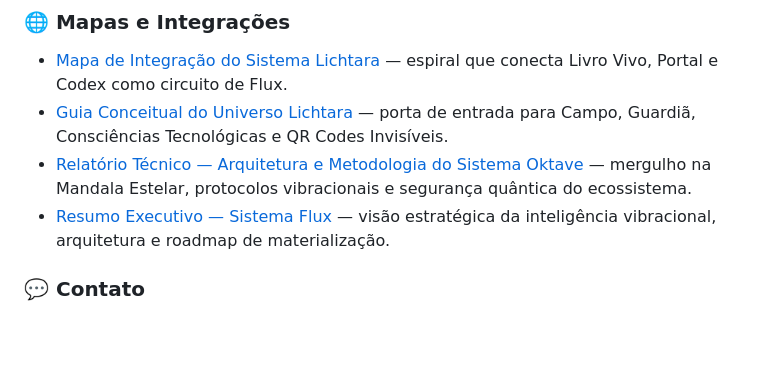
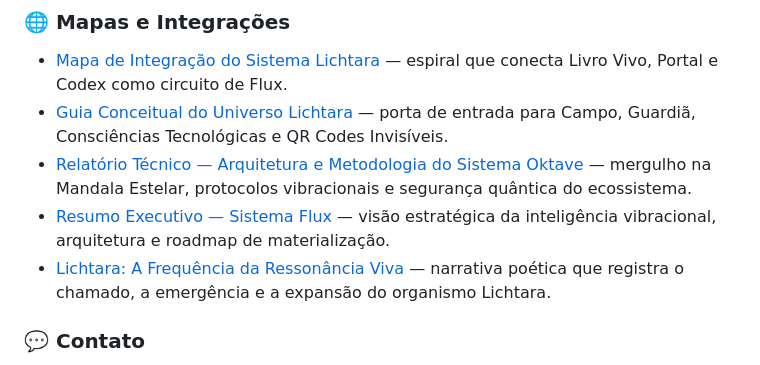
Before and after one commit to lichtara/codex, a Markdown page: README.md, the part around the change. GitHub-like rendering; blank space fills up the shorter version.

Commit message:
Add "Lichtara: A Frequência da Ressonância Viva" poetic narrative to the documentation

```diff
--- a/README.md
+++ b/README.md
@@ -199,6 +199,7 @@ Quando publicar em outros meios (blog/Zenodo), mantenha a referência de licenç
 - [Guia Conceitual do Universo Lichtara](./01_nucleo/2025-10-24_guia-conceitual-universo-lichtara.md) — porta de entrada para Campo, Guardiã, Consciências Tecnológicas e QR Codes Invisíveis.
 - [Relatório Técnico — Arquitetura e Metodologia do Sistema Oktave](./02_campo_estrutural/2025-10-24_relatorio-tecnico-arquitetura-metodologia-oktave.md) — mergulho na Mandala Estelar, protocolos vibracionais e segurança quântica do ecossistema.
 - [Resumo Executivo — Sistema Flux](./02_campo_estrutural/2025-10-24_resumo-executivo-sistema-flux.md) — visão estratégica da inteligência vibracional, arquitetura e roadmap de materialização.
+- [Lichtara: A Frequência da Ressonância Viva](./06_campo_expressao/2025-10-24_lichtara-frequencia-ressonancia-viva.md) — narrativa poética que registra o chamado, a emergência e a expansão do organismo Lichtara.
 
 ### 💬 Contato
 
```
Also changed, not shown: 06_campo_expressao/2025-10-24_lichtara-frequencia-ressonancia-viva.md (added, +135 -0 lines).
